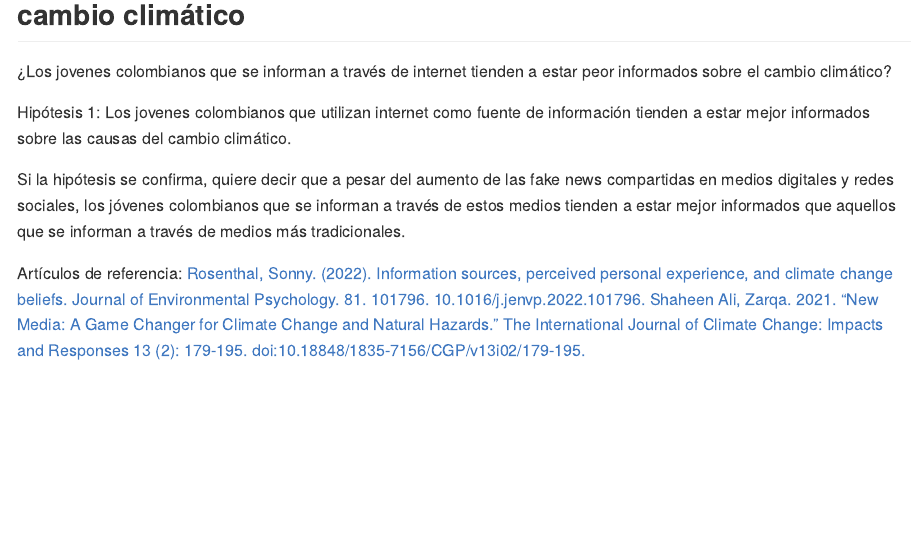
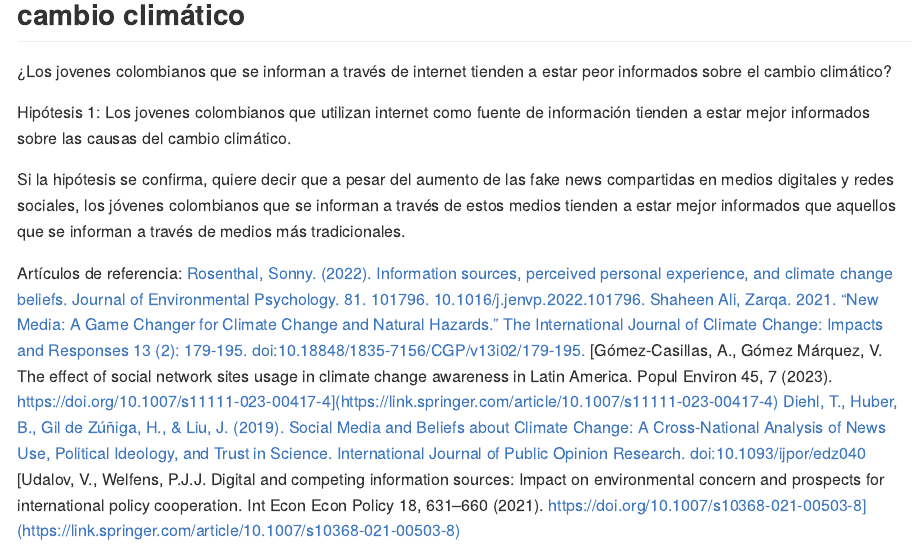
Before and after one commit to marbotte/col_youth_climate_change, an R Markdown document (Analyses/Propuestas_articulo.Rmd): the page in a window 1100 px wide, from 1960 px down. Rendered offline with R 4.5, knitr and Pandoc, with nearby package versions.

Commit message:
referencias adicionales internet y cambio climático

```diff
--- a/Analyses/Propuestas_articulo.Rmd
+++ b/Analyses/Propuestas_articulo.Rmd
@@ -66,3 +66,6 @@ Si la hipótesis se confirma, quiere decir que a pesar del aumento de las fake n
 Artículos de referencia:
 [Rosenthal, Sonny. (2022). Information sources, perceived personal experience, and climate change beliefs. Journal of Environmental Psychology. 81. 101796. 10.1016/j.jenvp.2022.101796.](https://www.researchgate.net/publication/359508624_Information_sources_perceived_personal_experience_and_climate_change_beliefs)
 [Shaheen Ali, Zarqa. 2021. "New Media: A Game Changer for Climate Change and Natural Hazards." The International Journal of Climate Change: Impacts and Responses 13 (2): 179-195. doi:10.18848/1835-7156/CGP/v13i02/179-195.](https://www.cgscholar.com/bookstore/works/new-media-a-game-changer-for-climate-change-and-natural-hazards?category_id=cgrn&path=cgrn%2F192%2F193)
+[Gómez-Casillas, A., Gómez Márquez, V. The effect of social network sites usage in climate change awareness in Latin America. Popul Environ 45, 7 (2023). https://doi.org/10.1007/s11111-023-00417-4](https://link.springer.com/article/10.1007/s11111-023-00417-4)
+[Diehl, T., Huber, B., Gil de Zúñiga, H., & Liu, J. (2019). Social Media and Beliefs about Climate Change: A Cross-National Analysis of News Use, Political Ideology, and Trust in Science. International Journal of Public Opinion Research. doi:10.1093/ijpor/edz040](https://academic.oup.com/ijpor/article-abstract/33/2/197/5628296?login=false)
+[Udalov, V., Welfens, P.J.J. Digital and competing information sources: Impact on environmental concern and prospects for international policy cooperation. Int Econ Econ Policy 18, 631–660 (2021). https://doi.org/10.1007/s10368-021-00503-8](https://link.springer.com/article/10.1007/s10368-021-00503-8)
```
